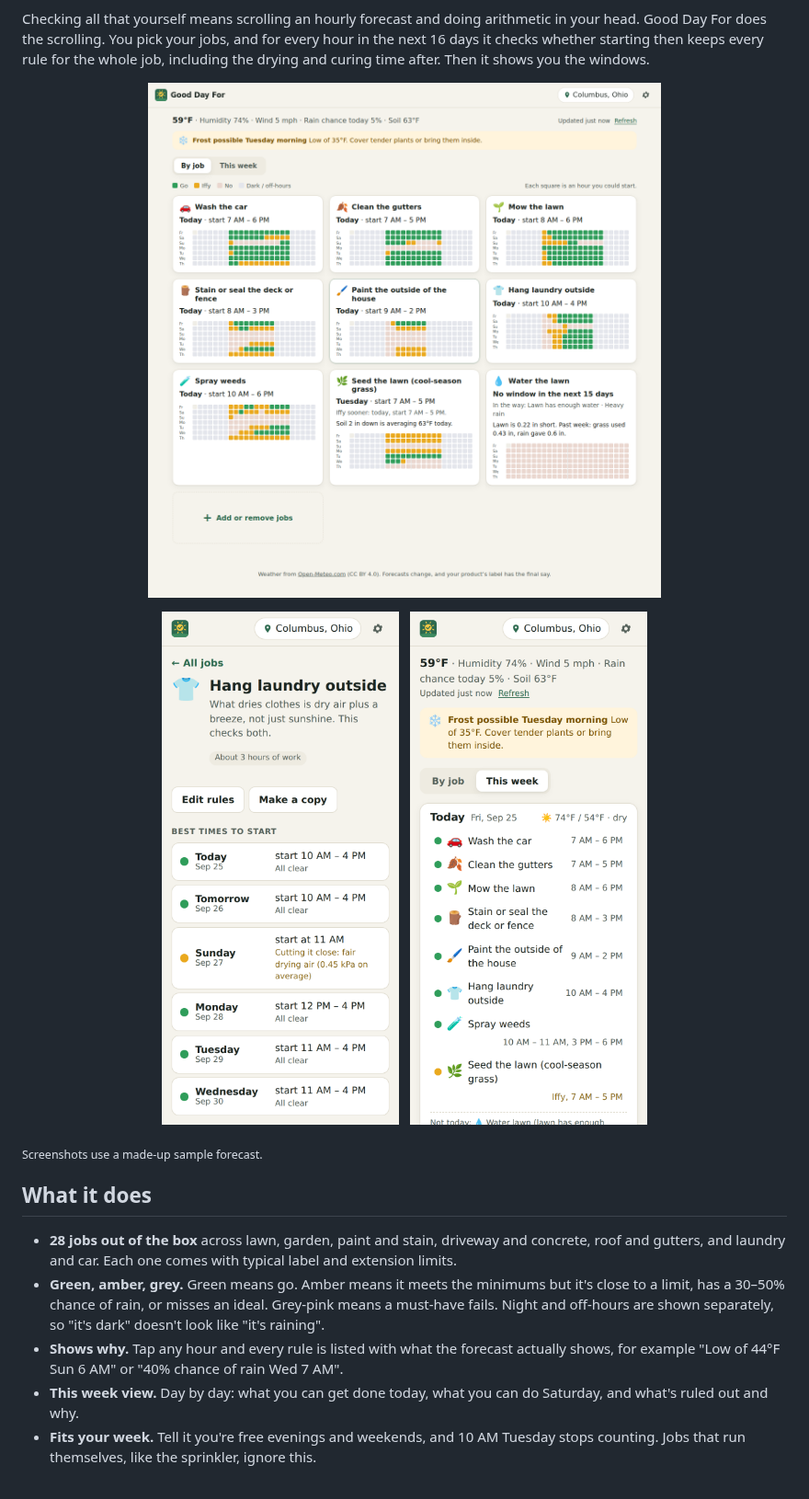
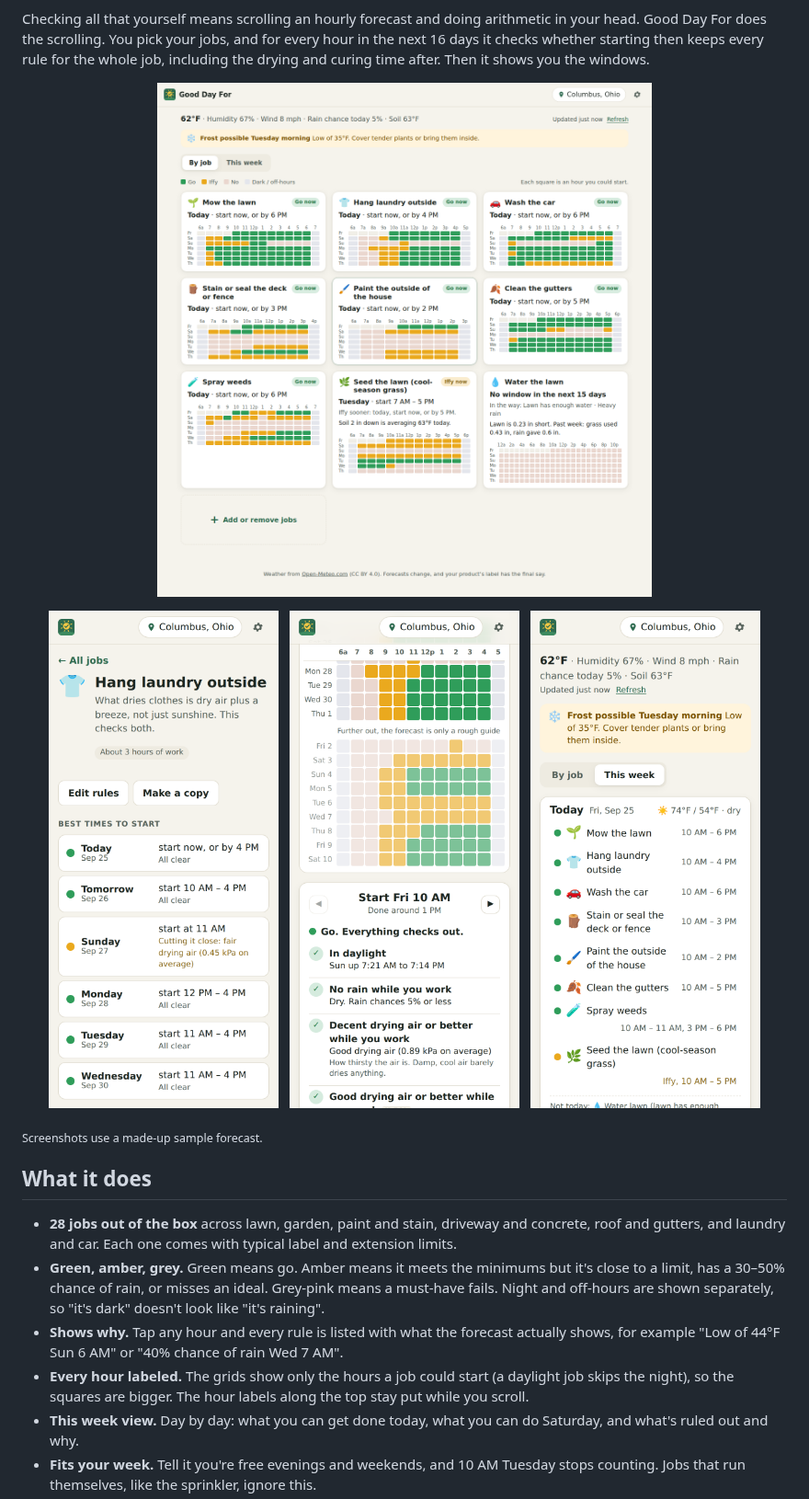
Before and after one commit to markjf99702/good-day-for, a Markdown page: README.md, the part around the change. Shown at 92% size. Drawn GitHub-style; pictures changed too: docs/jobs.png, docs/phone-detail.png, docs/phone-grid.png (added).

```diff
--- a/README.md
+++ b/README.md
@@ -15,9 +15,11 @@ Checking all that yourself means scrolling an hourly forecast and doing arithmet
 </p>
 
 <p align="center">
-  <img src="docs/phone-detail.png" alt="One job on a phone: the best times to start, then an hour-by-hour grid" width="300">
+  <img src="docs/phone-detail.png" alt="One job on a phone: the best times to start" width="250">
   &nbsp;
-  <img src="docs/phone-week.png" alt="This week on a phone: what each day is good for" width="300">
+  <img src="docs/phone-grid.png" alt="The hour-by-hour grid on a phone, with every hour labelled along the top" width="250">
+  &nbsp;
+  <img src="docs/phone-week.png" alt="This week on a phone: what each day is good for" width="250">
 </p>
 
 <sub>Screenshots use a made-up sample forecast.</sub>
@@ -27,6 +29,7 @@ Checking all that yourself means scrolling an hourly forecast and doing arithmet
 - **28 jobs out of the box** across lawn, garden, paint and stain, driveway and concrete, roof and gutters, and laundry and car. Each one comes with typical label and extension limits.
 - **Green, amber, grey.** Green means go. Amber means it meets the minimums but it's close to a limit, has a 30–50% chance of rain, or misses an ideal. Grey-pink means a must-have fails. Night and off-hours are shown separately, so "it's dark" doesn't look like "it's raining".
 - **Shows why.** Tap any hour and every rule is listed with what the forecast actually shows, for example "Low of 44°F Sun 6 AM" or "40% chance of rain Wed 7 AM".
+- **Every hour labeled.** The grids show only the hours a job could start (a daylight job skips the night), so the squares are bigger. The hour labels along the top stay put while you scroll.
 - **This week view.** Day by day: what you can get done today, what you can do Saturday, and what's ruled out and why.
 - **Fits your week.** Tell it you're free evenings and weekends, and 10 AM Tuesday stops counting. Jobs that run themselves, like the sprinkler, ignore this.
 - **Lawn watering by the numbers.** It keeps a running water balance. Grass uses about 80% of the day's evapotranspiration, and rain puts water back. It only says to water when the lawn is actually short and no real rain is coming.
```
Also changed, not shown: 3 other files.
